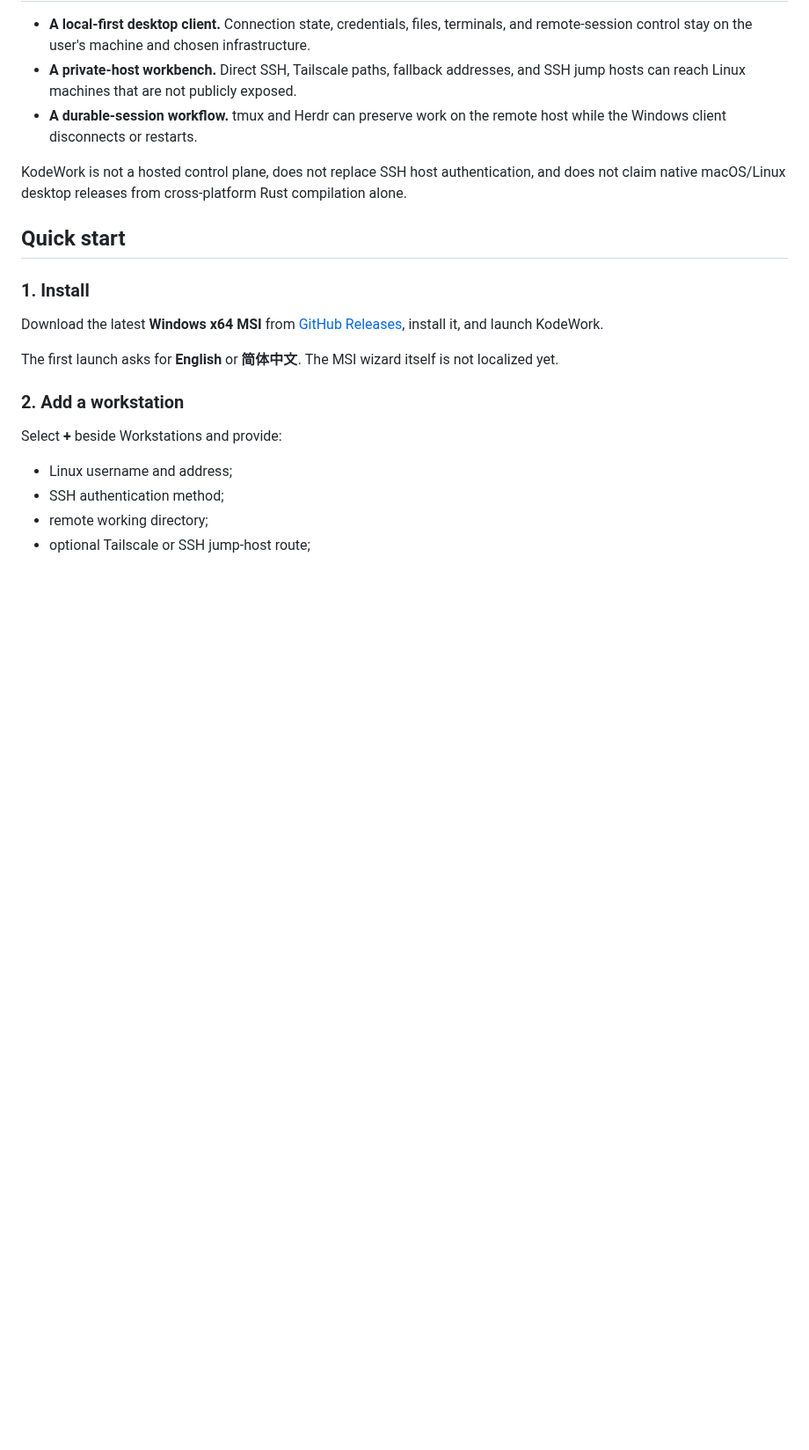
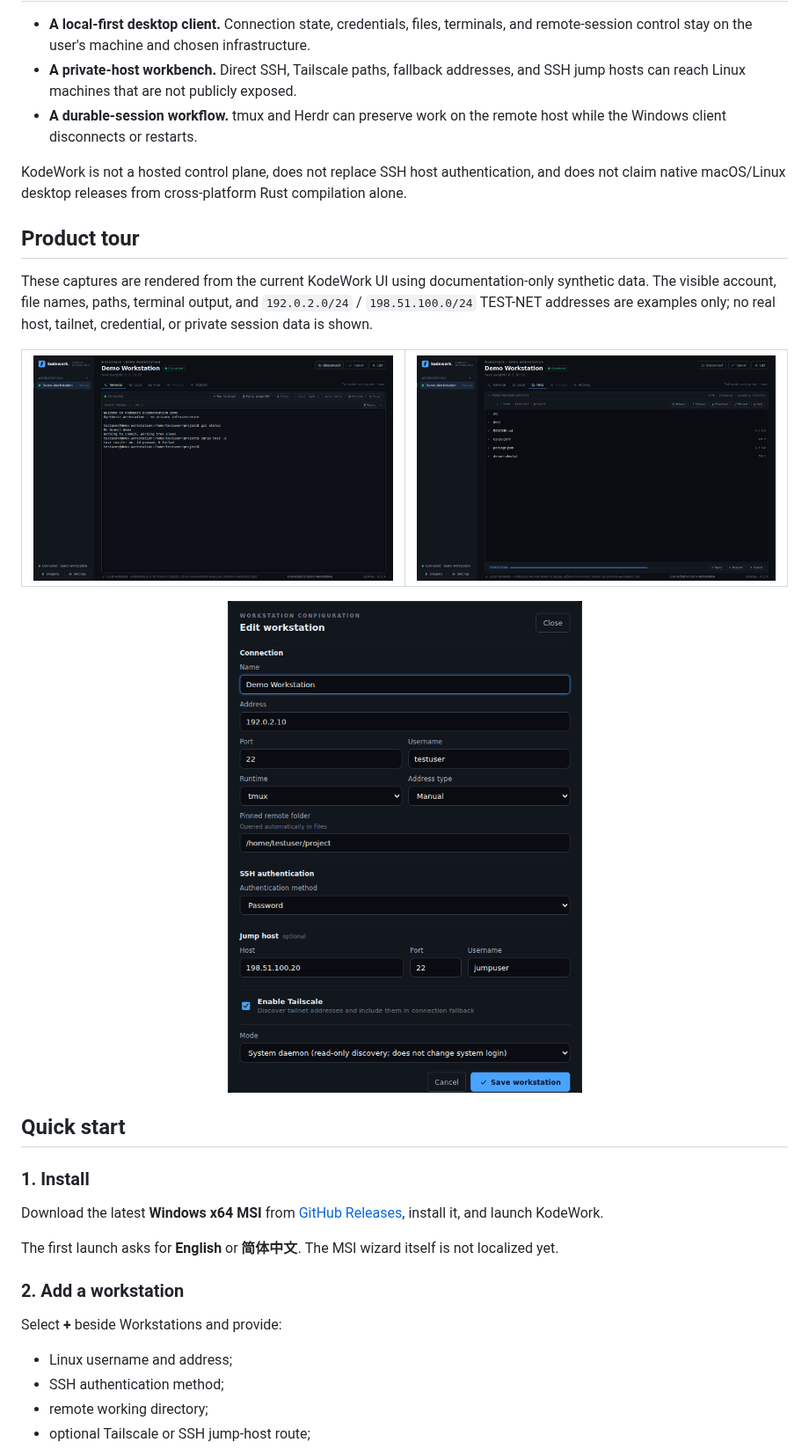
Before and after one commit to likangmax/KodeWork, a Markdown page: README.md, the part around the change. Shown at 88% size. GitHub-like rendering; pictures changed too: docs/assets/readme/files-transfers.png (added), docs/assets/readme/workspace-terminal.png (added), docs/assets/readme/workstation-config.png (added); blank space fills up the shorter version.

```diff
--- a/README.md
+++ b/README.md
@@ -39,6 +39,22 @@ KodeWork turns a private Linux machine into a recoverable remote coding workspac
 - **A durable-session workflow.** tmux and Herdr can preserve work on the remote host while the Windows client disconnects or restarts.
 
 KodeWork is not a hosted control plane, does not replace SSH host authentication, and does not claim native macOS/Linux desktop releases from cross-platform Rust compilation alone.
+
+
+## Product tour
+
+These captures are rendered from the current KodeWork UI using documentation-only synthetic data. The visible account, file names, paths, terminal output, and `192.0.2.0/24` / `198.51.100.0/24` TEST-NET addresses are examples only; no real host, tailnet, credential, or private session data is shown.
+
+<table>
+  <tr>
+    <td width="50%"><img src="docs/assets/readme/workspace-terminal.png" alt="KodeWork connected workspace showing a synthetic remote terminal session"></td>
+    <td width="50%"><img src="docs/assets/readme/files-transfers.png" alt="KodeWork SFTP files view showing synthetic project files and an in-progress transfer"></td>
+  </tr>
+</table>
+
+<p align="center">
+  <img src="docs/assets/readme/workstation-config.png" width="620" alt="KodeWork workstation configuration showing a synthetic testuser account and TEST-NET addresses">
+</p>
 
 ## Quick start
 
```
Also changed, not shown: README.zh-CN.md (+16 -0 lines).
